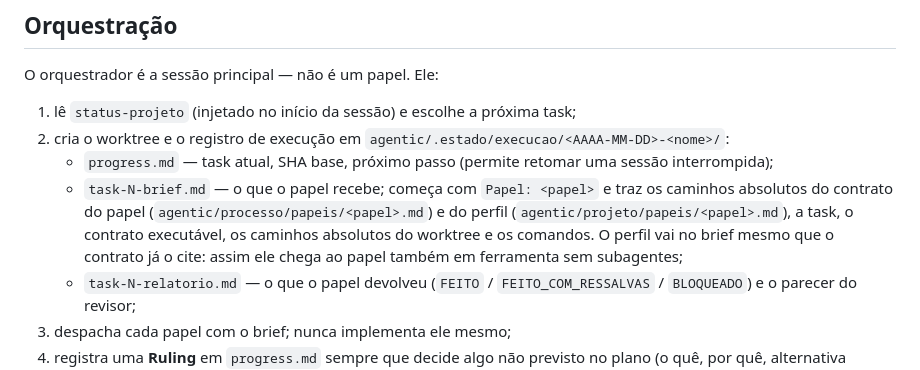
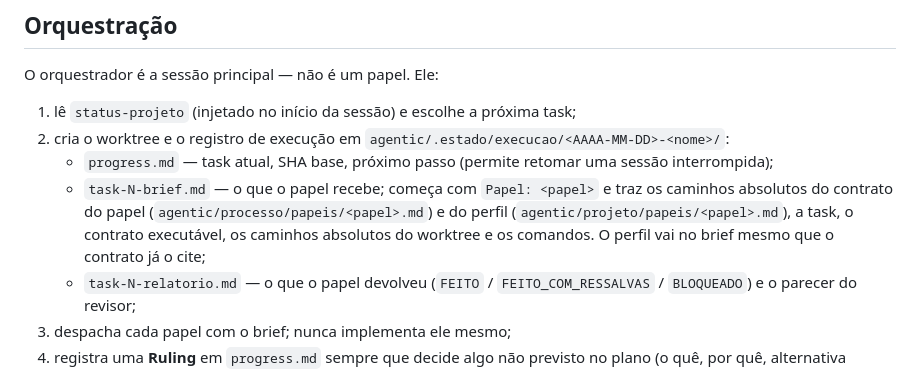
Before and after one commit to PauloCalazans/action-plan, a Markdown page: agentic/processo/ciclo.md, the part around the change. GitHub-like rendering.

Commit message:
docs(processo): contratos e brief alinhados ao kit sem justificativas
Co-Authored-By: Claude Opus 5.5 <noreply@anthropic.com>
Claude-Session: https://claude.ai/code/session_01Fxb31ot91yC8DDmWgZbsQC

```diff
--- a/agentic/processo/ciclo.md
+++ b/agentic/processo/ciclo.md
@@ -70,7 +70,7 @@ O orquestrador é a sessão principal — não é um papel. Ele:
 1. lê `status-projeto` (injetado no início da sessão) e escolhe a próxima task;
 2. cria o worktree e o registro de execução em `agentic/.estado/execucao/<AAAA-MM-DD>-<nome>/`:
    - `progress.md` — task atual, SHA base, próximo passo (permite retomar uma sessão interrompida);
-   - `task-N-brief.md` — o que o papel recebe; começa com `Papel: <papel>` e traz os caminhos absolutos do contrato do papel (`agentic/processo/papeis/<papel>.md`) e do perfil (`agentic/projeto/papeis/<papel>.md`), a task, o contrato executável, os caminhos absolutos do worktree e os comandos. O perfil vai no brief mesmo que o contrato já o cite: assim ele chega ao papel também em ferramenta sem subagentes;
+   - `task-N-brief.md` — o que o papel recebe; começa com `Papel: <papel>` e traz os caminhos absolutos do contrato do papel (`agentic/processo/papeis/<papel>.md`) e do perfil (`agentic/projeto/papeis/<papel>.md`), a task, o contrato executável, os caminhos absolutos do worktree e os comandos. O perfil vai no brief mesmo que o contrato já o cite;
    - `task-N-relatorio.md` — o que o papel devolveu (`FEITO` / `FEITO_COM_RESSALVAS` / `BLOQUEADO`) e o parecer do revisor;
 3. despacha cada papel com o brief; nunca implementa ele mesmo;
 4. registra uma **Ruling** em `progress.md` sempre que decide algo não previsto no plano (o quê, por quê, alternativa descartada);
```
Also changed, not shown: 2 other files.
